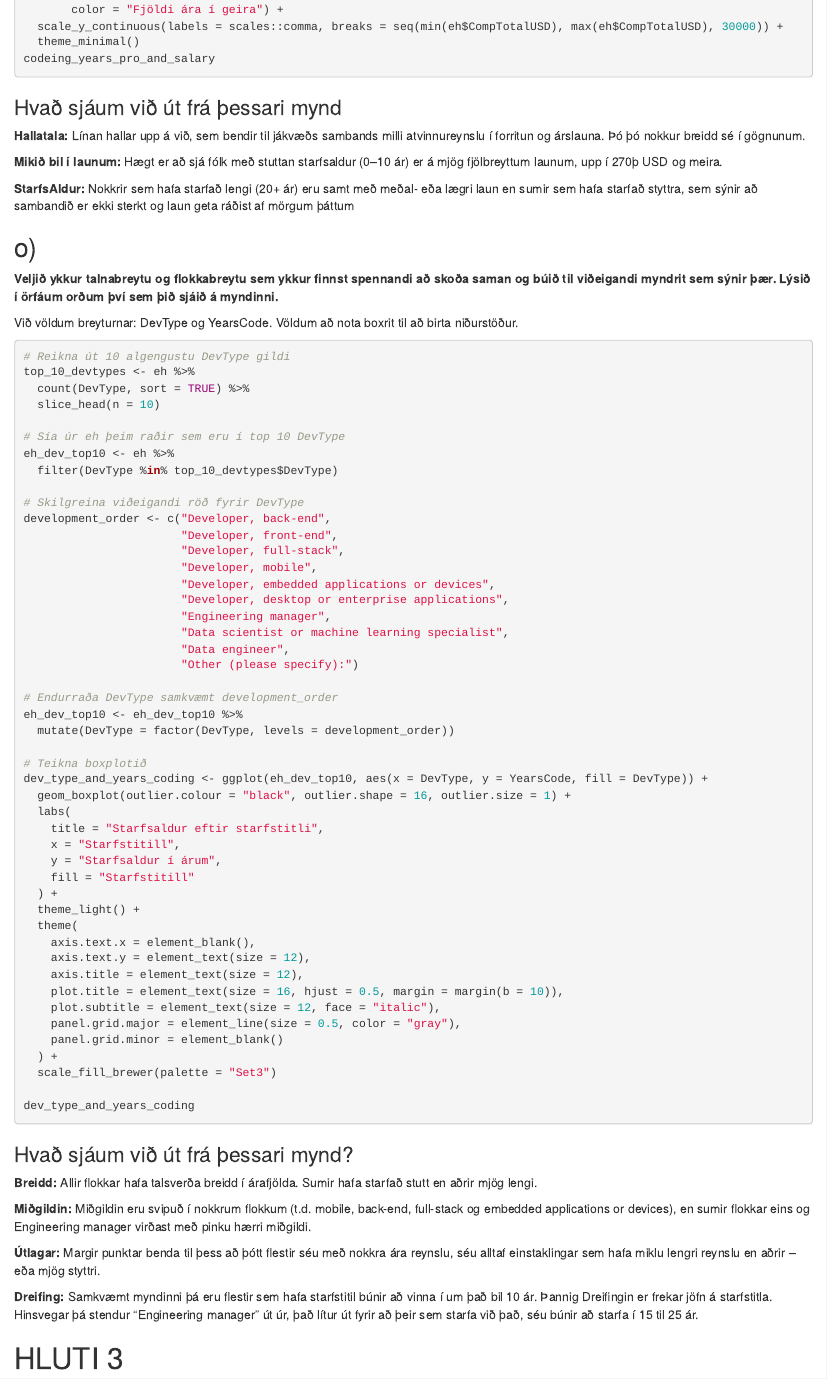
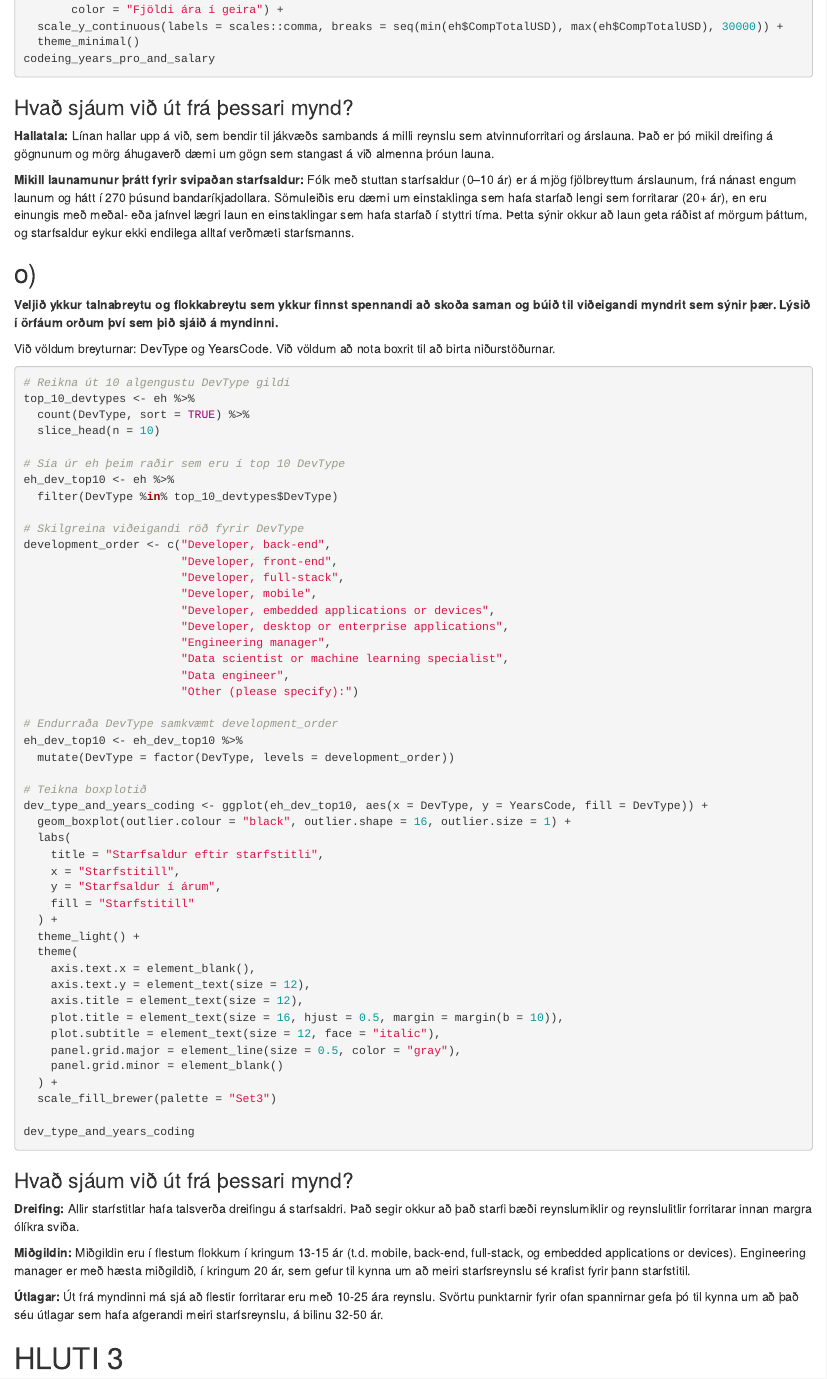
Before and after one commit to Klingsterina/fyrra_R, an R Markdown document (fyrra_verkefni.Rmd): the page in a window 1100 px wide, from 5250 px down. Rendered offline with R 4.5, knitr and Pandoc, with nearby package versions; the code chunks are not run, so their results and figures are left out; drawn as R Markdown's standard HTML page in place of the format the file asks for.

Commit message:
Hreinskrifa texta

````diff
--- a/fyrra_verkefni.Rmd
+++ b/fyrra_verkefni.Rmd
@@ -263,18 +263,16 @@ codeing_years_pro_and_salary <- ggplot(
 codeing_years_pro_and_salary
 ```
 
-### Hvað sjáum við út frá þessari mynd
+### Hvað sjáum við út frá þessari mynd?
 
-**Hallatala:** Línan hallar upp á við, sem bendir til jákvæðs sambands milli atvinnureynslu í forritun og árslauna. Þó þó nokkur breidd sé í gögnunum.
+**Hallatala:** Línan hallar upp á við, sem bendir til jákvæðs sambands á milli reynslu sem atvinnuforritari og árslauna. Það er þó mikil dreifing á gögnunum og mörg áhugaverð dæmi um gögn sem stangast á við almenna þróun launa.
 
-**Mikið bil í launum:** Hægt er að sjá fólk með stuttan starfsaldur (0–10 ár) er á mjög fjölbreyttum launum, upp í 270þ USD og meira.
-
-**StarfsAldur:** Nokkrir sem hafa starfað lengi (20+ ár) eru samt með meðal- eða lægri laun en sumir sem hafa starfað styttra, sem sýnir að sambandið er ekki sterkt og laun geta ráðist af mörgum þáttum
+**Mikill launamunur þrátt fyrir svipaðan starfsaldur:** Fólk með stuttan starfsaldur (0–10 ár) er á mjög fjölbreyttum árslaunum, frá nánast engum launum og hátt í 270 þúsund bandaríkjadollara. Sömuleiðis eru dæmi um einstaklinga sem hafa starfað lengi sem forritarar (20+ ár), en eru einungis með meðal- eða jafnvel lægri laun en einstaklingar sem hafa starfað í styttri tíma. Þetta sýnir okkur að laun geta ráðist af mörgum þáttum, og starfsaldur eykur ekki endilega alltaf verðmæti starfsmanns.
 
 ## o)
 **Veljið ykkur talnabreytu og flokkabreytu sem ykkur finnst spennandi að skoða saman og búið til viðeigandi myndrit sem sýnir þær. Lýsið í örfáum orðum því sem þið sjáið á myndinni.**
 
-Við völdum breyturnar: DevType og YearsCode. Völdum að nota boxrit til að birta niðurstöður.
+Við völdum breyturnar: DevType og YearsCode. Við völdum að nota boxrit til að birta niðurstöðurnar.
 ```{r}
 # Reikna út 10 algengustu DevType gildi
 top_10_devtypes <- eh %>%
@@ -327,13 +325,11 @@ dev_type_and_years_coding
 
 ### Hvað sjáum við út frá þessari mynd?
 
-**Breidd:** Allir flokkar hafa talsverða breidd í árafjölda. Sumir hafa starfað stutt en aðrir mjög lengi.
+**Dreifing:** Allir starfstitlar hafa talsverða dreifingu á starfsaldri. Það segir okkur að það starfi bæði reynslumiklir og reynslulitlir forritarar innan margra ólíkra sviða.
 
-**Miðgildin:** Miðgildin eru svipuð í nokkrum flokkum (t.d. mobile, back-end, full-stack og embedded applications or devices), en sumir flokkar eins og Engineering manager virðast með pinku hærri miðgildi.
+**Miðgildin:** Miðgildin eru í flestum flokkum í kringum 13-15 ár (t.d. mobile, back-end, full-stack, og embedded applications or devices). Engineering manager er með hæsta miðgildið, í kringum 20 ár, sem gefur til kynna um að meiri starfsreynslu sé krafist fyrir þann starfstitil.
 
-**Útlagar:** Margir punktar benda til þess að þótt flestir séu með nokkra ára reynslu, séu alltaf einstaklingar sem hafa miklu lengri reynslu en aðrir – eða mjög styttri.
-
-**Dreifing:** Samkvæmt myndinni þá eru flestir sem hafa starfstitil búnir að vinna í um það bil 10 ár. Þannig Dreifingin er frekar jöfn á starfstitla. Hinsvegar þá stendur "Engineering manager" út úr, það lítur út fyrir að þeir sem starfa við það, séu búnir að starfa í 15 til 25 ár.
+**Útlagar:** Út frá myndinni má sjá að flestir forritarar eru með 10-25 ára reynslu. Svörtu punktarnir fyrir ofan spannirnar gefa þó til kynna um að það séu útlagar sem hafa afgerandi meiri starfsreynslu, á bilinu 32-50 ár.
 
 # HLUTI 3
 ## p)
````
